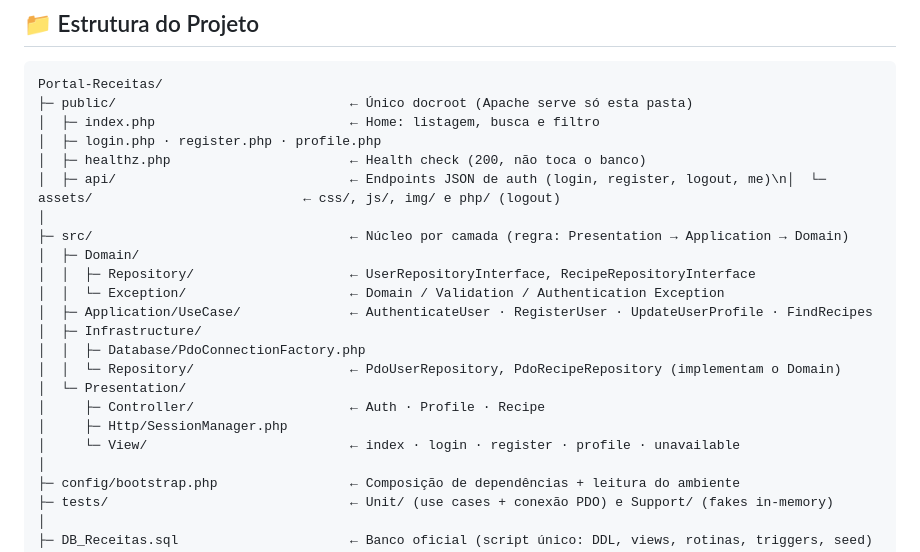
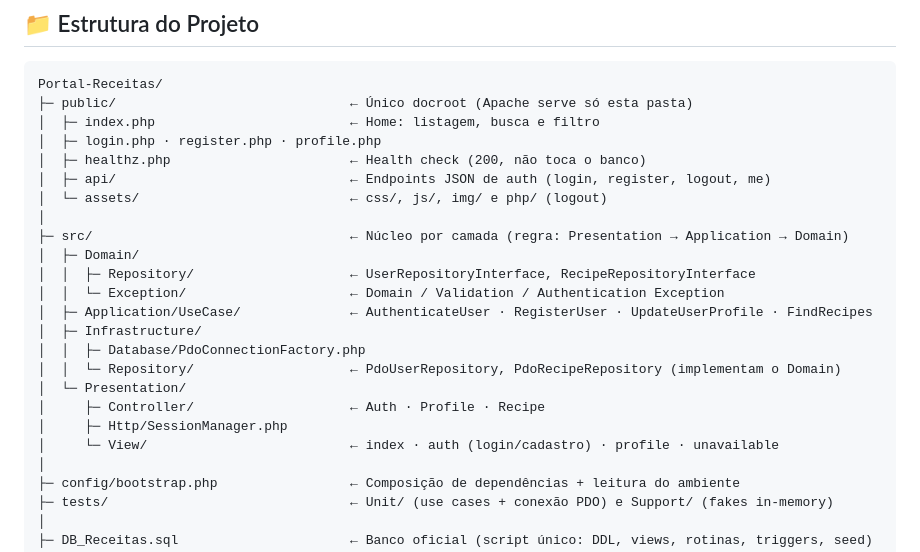
Before and after one commit to https-shini/Portal-Receitas, a Markdown page: README.md, the part around the change. Rendered like a GitHub page.

Commit message:
Corrige estrutura de diretórios no README (quebra de linha literal e view de acesso)

```diff
--- a/README.md
+++ b/README.md
@@ -62,7 +62,8 @@ Portal-Receitas/
 │  ├─ index.php                         ← Home: listagem, busca e filtro
 │  ├─ login.php · register.php · profile.php
 │  ├─ healthz.php                       ← Health check (200, não toca o banco)
-│  ├─ api/                              ← Endpoints JSON de auth (login, register, logout, me)\n│  └─ assets/                           ← css/, js/, img/ e php/ (logout)
+│  ├─ api/                              ← Endpoints JSON de auth (login, register, logout, me)
+│  └─ assets/                           ← css/, js/, img/ e php/ (logout)
 │
 ├─ src/                                 ← Núcleo por camada (regra: Presentation → Application → Domain)
 │  ├─ Domain/
@@ -75,7 +76,7 @@ Portal-Receitas/
 │  └─ Presentation/
 │     ├─ Controller/                    ← Auth · Profile · Recipe
 │     ├─ Http/SessionManager.php
-│     └─ View/                          ← index · login · register · profile · unavailable
+│     └─ View/                          ← index · auth (login/cadastro) · profile · unavailable
 │
 ├─ config/bootstrap.php                 ← Composição de dependências + leitura do ambiente
 ├─ tests/                               ← Unit/ (use cases + conexão PDO) e Support/ (fakes in-memory)
```
